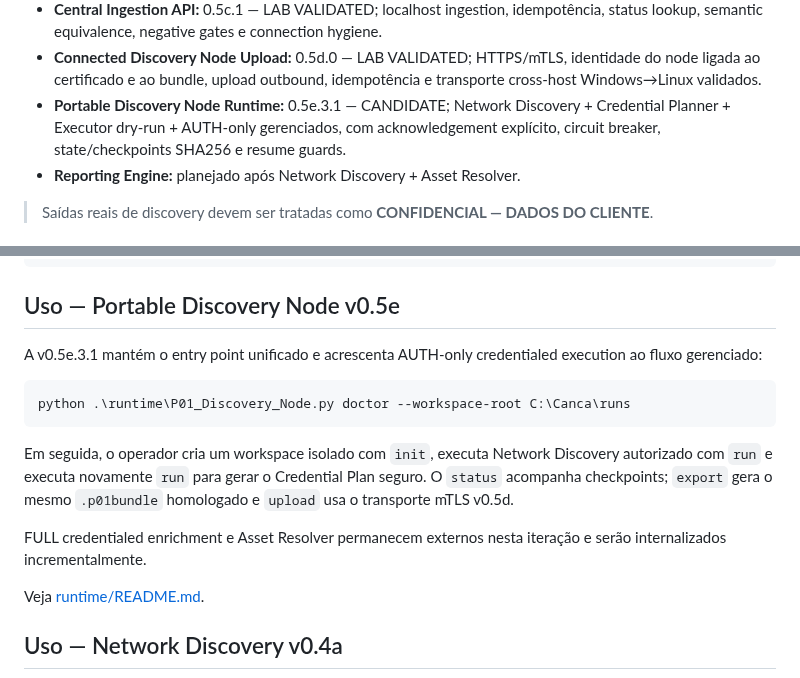
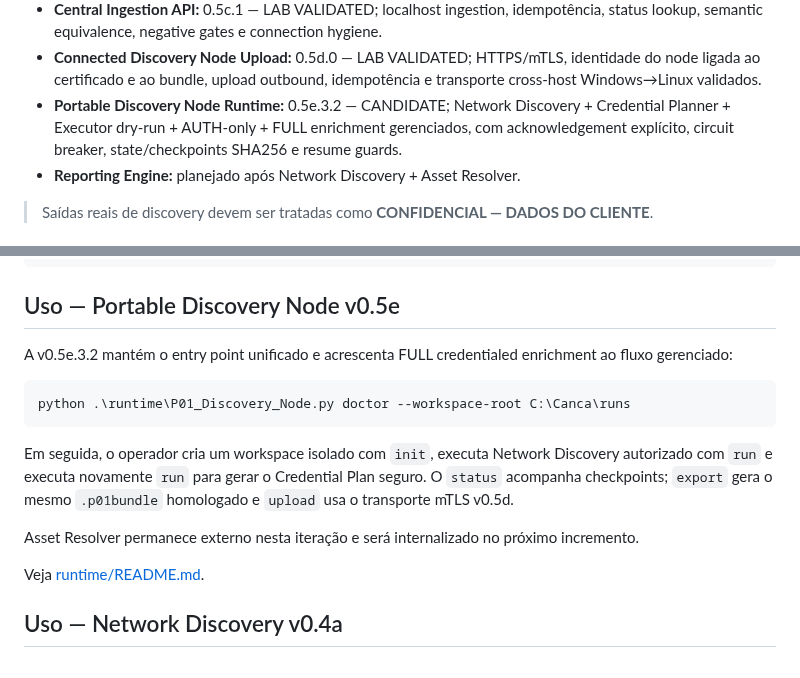
Before and after one commit to brunosfs-droid/orizonit-p01-discovery-framework, a Markdown page: README.md, 2 parts joined by grey strips. Rendered like a GitHub page.

Commit message:
docs: update portable runtime status to v0.5e.3.2

````diff
--- a/README.md
+++ b/README.md
@@ -34,7 +34,7 @@
 - **Offline Import:** 0.5b.0 — LAB VALIDATED; import idempotente, raw evidence preservation, receipt JSON/SHA256 e server-side Asset Resolver replay com semantic_match=true.
 - **Central Ingestion API:** 0.5c.1 — LAB VALIDATED; localhost ingestion, idempotência, status lookup, semantic equivalence, negative gates e connection hygiene.
 - **Connected Discovery Node Upload:** 0.5d.0 — LAB VALIDATED; HTTPS/mTLS, identidade do node ligada ao certificado e ao bundle, upload outbound, idempotência e transporte cross-host Windows→Linux validados.
-- **Portable Discovery Node Runtime:** 0.5e.3.1 — CANDIDATE; Network Discovery + Credential Planner + Executor dry-run + AUTH-only gerenciados, com acknowledgement explícito, circuit breaker, state/checkpoints SHA256 e resume guards.
+- **Portable Discovery Node Runtime:** 0.5e.3.2 — CANDIDATE; Network Discovery + Credential Planner + Executor dry-run + AUTH-only + FULL enrichment gerenciados, com acknowledgement explícito, circuit breaker, state/checkpoints SHA256 e resume guards.
 - **Reporting Engine:** planejado após Network Discovery + Asset Resolver.
 
 > Saídas reais de discovery devem ser tratadas como **CONFIDENCIAL — DADOS DO CLIENTE**.
@@ -113,7 +113,7 @@ O scanner **descobre**. Os collectors **aprofundam**. O Asset Resolver **dedupli
 
 ## Uso — Portable Discovery Node v0.5e
 
-A v0.5e.3.1 mantém o entry point unificado e acrescenta AUTH-only credentialed execution ao fluxo gerenciado:
+A v0.5e.3.2 mantém o entry point unificado e acrescenta FULL credentialed enrichment ao fluxo gerenciado:
 
 ```powershell
 python .\runtime\P01_Discovery_Node.py doctor --workspace-root C:\Canca\runs
@@ -121,7 +121,7 @@ python .\runtime\P01_Discovery_Node.py doctor --workspace-root C:\Canca\runs
 
 Em seguida, o operador cria um workspace isolado com `init`, executa Network Discovery autorizado com `run` e executa novamente `run` para gerar o Credential Plan seguro. O `status` acompanha checkpoints; `export` gera o mesmo `.p01bundle` homologado e `upload` usa o transporte mTLS v0.5d.
 
-FULL credentialed enrichment e Asset Resolver permanecem externos nesta iteração e serão internalizados incrementalmente.
+Asset Resolver permanece externo nesta iteração e será internalizado no próximo incremento.
 
 Veja [runtime/README.md](runtime/README.md).
 
````
